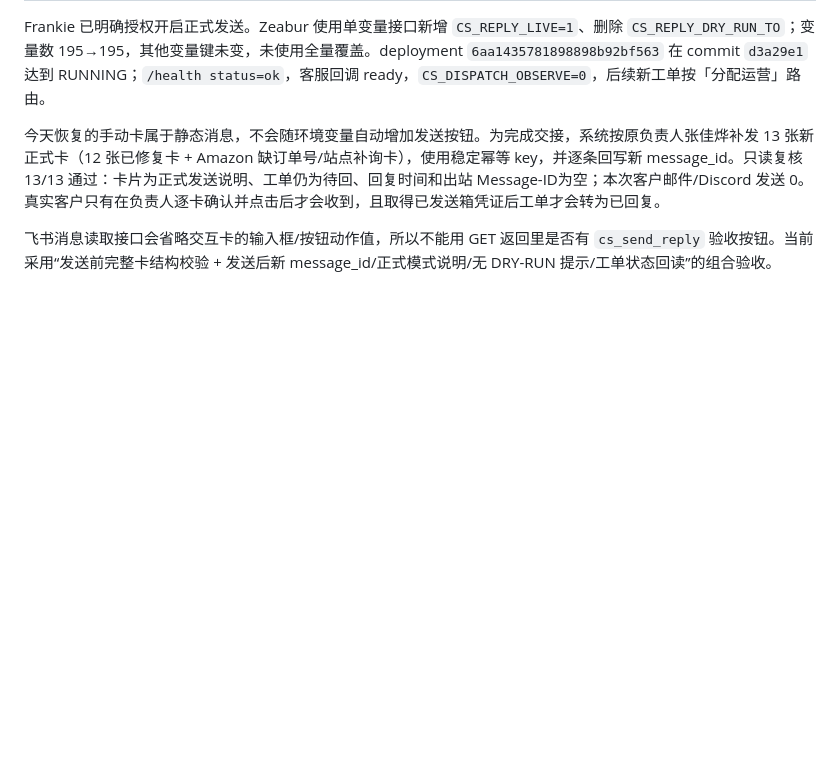
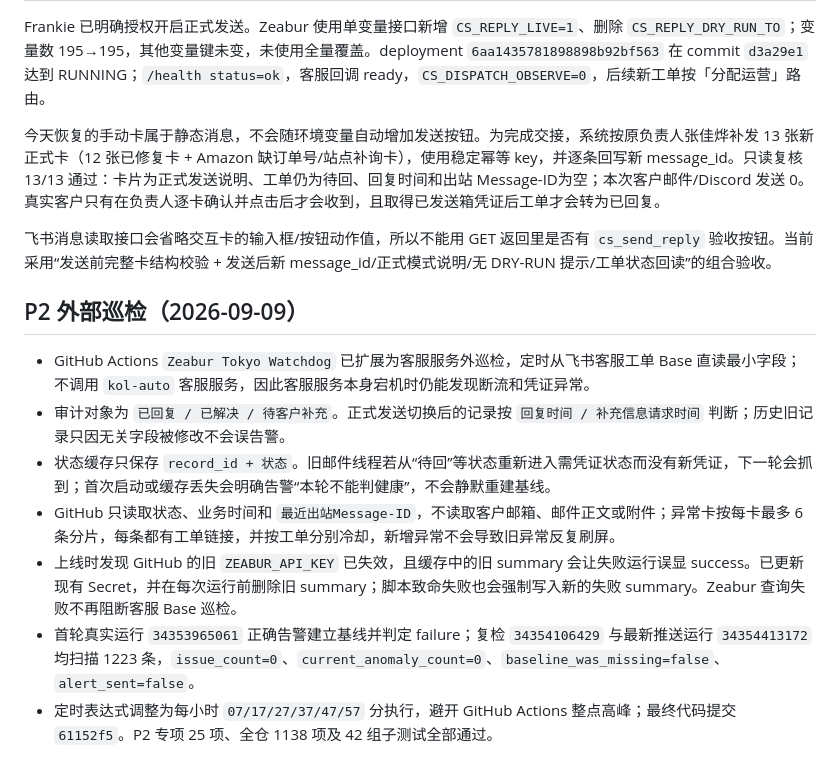
Before and after one commit to frankiepan501-a11y/kol-marketing-automation, a Markdown page: docs/handoff/cs-card-feedback-p0-2026-09-09.md, the part around the change. GitHub-like rendering; blank space fills up the shorter version.

Commit message:
docs(cs): record external audit completion

```diff
--- a/docs/handoff/cs-card-feedback-p0-2026-09-09.md
+++ b/docs/handoff/cs-card-feedback-p0-2026-09-09.md
@@ -63,3 +63,13 @@ Frankie 已明确授权开启正式发送。Zeabur 使用单变量接口新增 `
 今天恢复的手动卡属于静态消息，不会随环境变量自动增加发送按钮。为完成交接，系统按原负责人张佳烨补发 13 张新正式卡（12 张已修复卡 + Amazon 缺订单号/站点补询卡），使用稳定幂等 key，并逐条回写新 message_id。只读复核 13/13 通过：卡片为正式发送说明、工单仍为待回、回复时间和出站 Message-ID为空；本次客户邮件/Discord 发送 0。真实客户只有在负责人逐卡确认并点击后才会收到，且取得已发送箱凭证后工单才会转为已回复。
 
 飞书消息读取接口会省略交互卡的输入框/按钮动作值，所以不能用 GET 返回里是否有 `cs_send_reply` 验收按钮。当前采用“发送前完整卡结构校验 + 发送后新 message_id/正式模式说明/无 DRY-RUN 提示/工单状态回读”的组合验收。
+
+## P2 外部巡检（2026-09-09）
+
+- GitHub Actions `Zeabur Tokyo Watchdog` 已扩展为客服服务外巡检，定时从飞书客服工单 Base 直读最小字段；不调用 `kol-auto` 客服服务，因此客服服务本身宕机时仍能发现断流和凭证异常。
+- 审计对象为 `已回复 / 已解决 / 待客户补充`。正式发送切换后的记录按 `回复时间 / 补充信息请求时间` 判断；历史旧记录只因无关字段被修改不会误告警。
+- 状态缓存只保存 `record_id + 状态`。旧邮件线程若从“待回”等状态重新进入需凭证状态而没有新凭证，下一轮会抓到；首次启动或缓存丢失会明确告警“本轮不能判健康”，不会静默重建基线。
+- GitHub 只读取状态、业务时间和 `最近出站Message-ID`，不读取客户邮箱、邮件正文或附件；异常卡按每卡最多 6 条分片，每条都有工单链接，并按工单分别冷却，新增异常不会导致旧异常反复刷屏。
+- 上线时发现 GitHub 的旧 `ZEABUR_API_KEY` 已失效，且缓存中的旧 summary 会让失败运行误显 success。已更新现有 Secret，并在每次运行前删除旧 summary；脚本致命失败也会强制写入新的失败 summary。Zeabur 查询失败不再阻断客服 Base 巡检。
+- 首轮真实运行 `34353965061` 正确告警建立基线并判定 failure；复检 `34354106429` 与最新推送运行 `34354413172` 均扫描 1223 条，`issue_count=0`、`current_anomaly_count=0`、`baseline_was_missing=false`、`alert_sent=false`。
+- 定时表达式调整为每小时 `07/17/27/37/47/57` 分执行，避开 GitHub Actions 整点高峰；最终代码提交 `61152f5`。P2 专项 25 项、全仓 1138 项及 42 组子测试全部通过。
```
